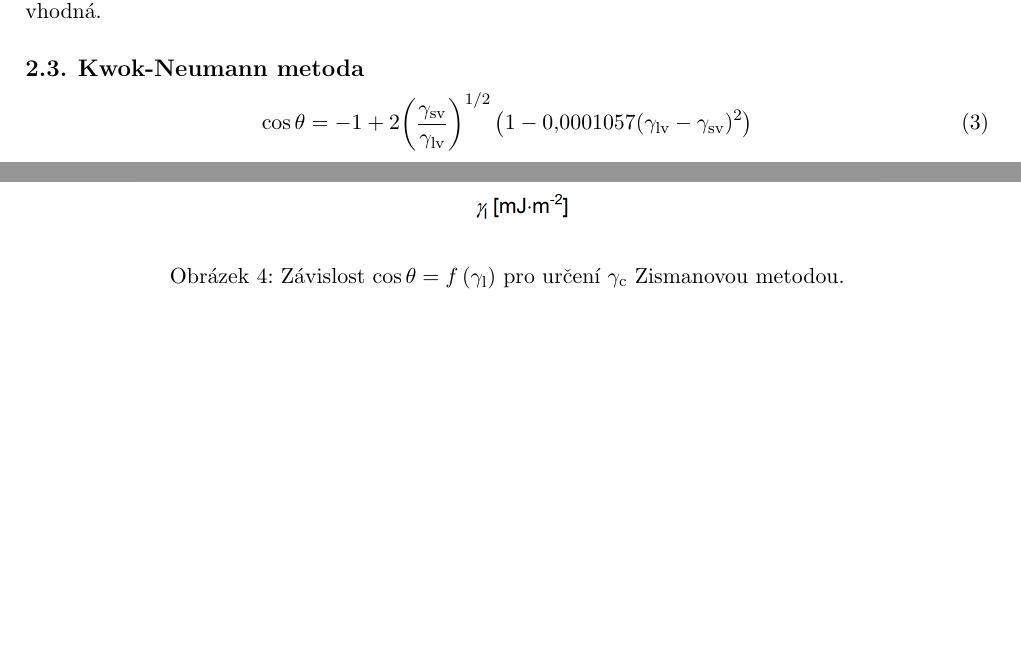
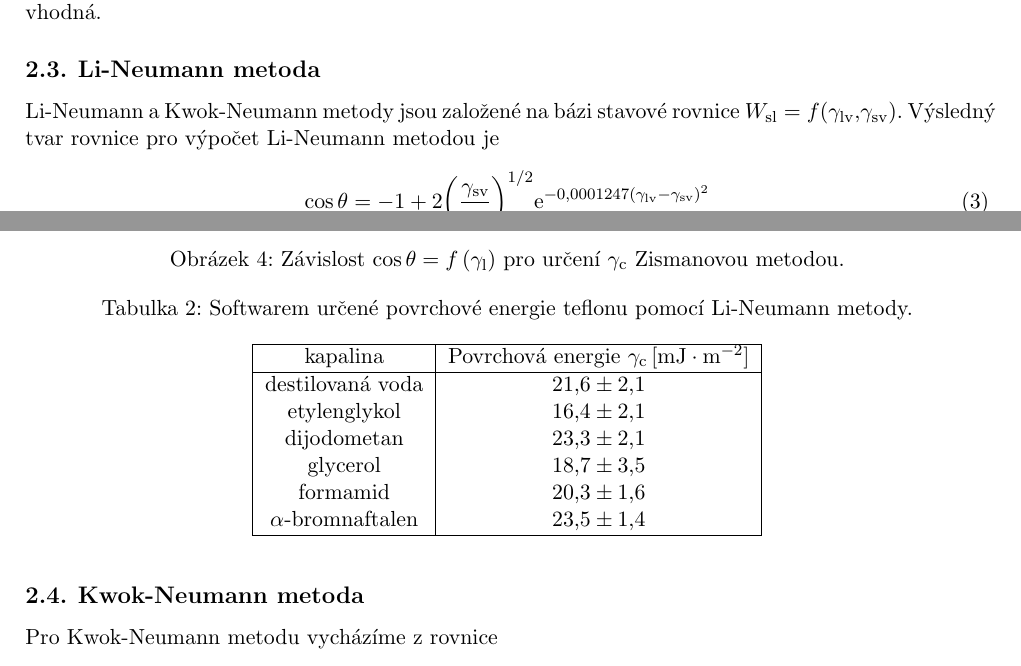
Before and after one commit to Singond/Exmet-II-surfen, a LaTeX document (protokol.tex): two parts of pages 3 and 4 of 5 before the commit and two parts of pages 3 and 4 of 6 after it, joined at a grey line, cut so that both start at the same text, the shorter picture padded with empty space. Compiled offline with pdfLaTeX.

Commit message:
Surfen: Kwok a Li Neumann

```diff
--- a/protokol.tex
+++ b/protokol.tex
@@ -199,8 +201,38 @@ metoda není pro určení povrchové energie teflonu vhodná.
 	\label{graph:zisman}
 \end{figure}
 
+\subsection{Li-Neumann metoda}
+\par Li-Neumann a Kwok-Neumann metody jsou založené na bázi stavové rovnice
+$W_\text{sl}=f(\gamma_{\text{lv}},\gamma_{\text{sv}})$. Výsledný tvar rovnice
+pro výpočet Li-Neumann metodou je
+\begin{equation}
+	\cos\theta = -1 +
+	2 {\left( \frac{\gamma_{\text{sv}}} {\gamma_{\text{lv}}} \right)}^{1/2}
+	\e^{-0,0001247(\gamma_{\text{lv}} - \gamma_{\text{sv}})^2}
+\end{equation}
+
+Software See System určil hodnotu povrchové energie teflonu pro každou
+kapalinu (tab.~\ref{table:LiNeumann}), jejich aritmetický průměr je
+$\gamma_{\text{c}} = (20,6\pm1,0)$\,\si{\milli\joule\per\meter\squared}.
+
+\begin{table}[h]
+	\caption{Softwarem určené povrchové energie teflonu pomocí Li-Neumann
+	metody.}
+	\label{table:LiNeumann}
+	\begin{tabular}{|c|c|}\hline
+		kapalina  & Povrchová energie
+		$\gamma_{\text{c}}$\,[\si{\milli\joule\per\meter\squared}] \\ \hline
+		destilovaná voda & $21,6 \pm 2,1$     \\
+		etylenglykol     & $16,4 \pm 2,1$     \\
+		dijodometan      & $23,3 \pm 2,1$     \\
+		glycerol         & $18,7 \pm 3,5$     \\
+		formamid         & $20,3 \pm 1,6$     \\
+		$\alpha$-bromnaftalen & $23,5 \pm 1,4$\\ \hline
+	\end{tabular}
+\end{table}
 
 \subsection{Kwok-Neumann metoda}
+\par Pro Kwok-Neumann metodu vycházíme z rovnice
 \begin{equation}
 	\cos\theta = -1 +
 	2 {\left(\frac{\gamma_{\text{sv}}}{\gamma_{\text{lv}}}\right)}^{1/2}
@@ -217,0 +248 @@ metoda není pro určení povrchové energie teflonu vhodná.
+	\caption{Softwarem určené povrchové energie teflonu pomocí Kwok-Neumann
```
Also changed, not shown: protokol.pdf, protokol.tex (56 more changed lines), 4 other files.
